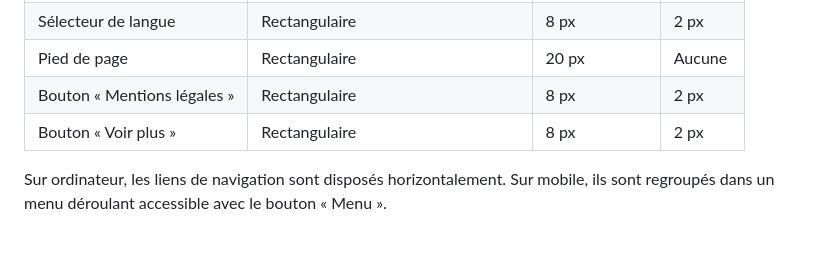
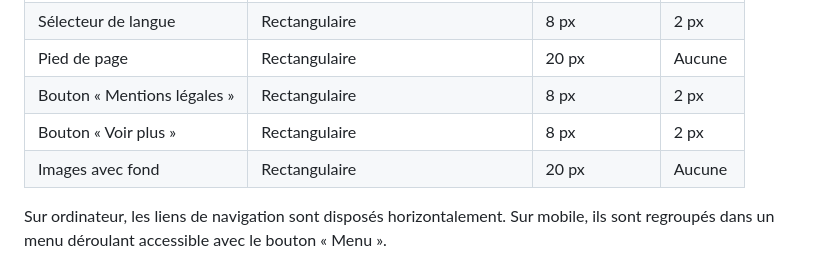
Before and after one commit to SachaGrdc/CCI-SIO26-Portfolio-GrandcolasSacha, a Markdown page: documentation/charte.md, the part around the change. GitHub-like rendering; blank space fills up the shorter version.

```diff
--- a/documentation/charte.md
+++ b/documentation/charte.md
@@ -89,6 +89,7 @@ J'utilise principalement des logos pour illustrer certaines informations, notamm
 | Pied de page                | Rectangulaire                          | 20 px          | Aucune  |
 | Bouton « Mentions légales » | Rectangulaire                          | 8 px           | 2 px    |
 | Bouton « Voir plus »        | Rectangulaire                          | 8 px           | 2 px    |
+| Images avec fond            | Rectangulaire                          | 20 px          | Aucune  |
 
 Sur ordinateur, les liens de navigation sont disposés horizontalement. Sur mobile, ils sont regroupés dans un menu déroulant accessible avec le bouton « Menu ».
 
```
Also changed, not shown: documentation/contenu.md (+47 -37 lines), documentation/medias/boutons.png (added).
